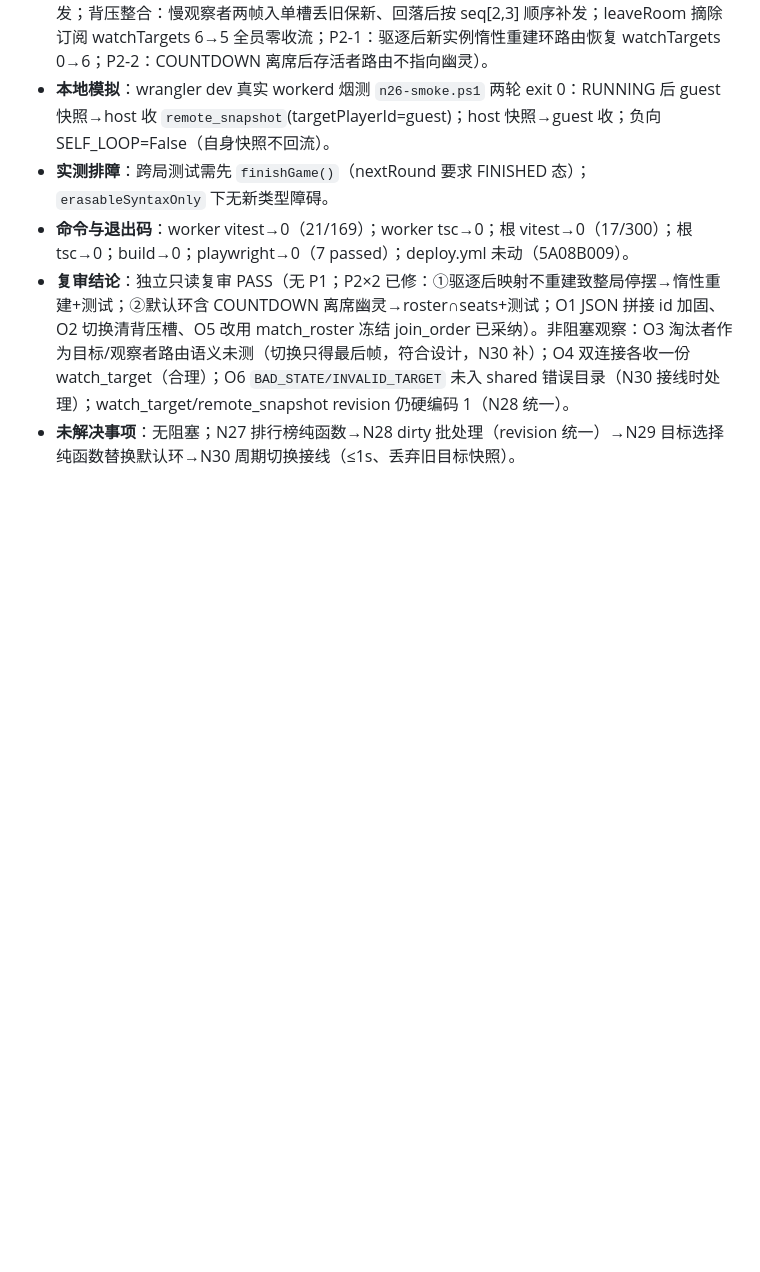
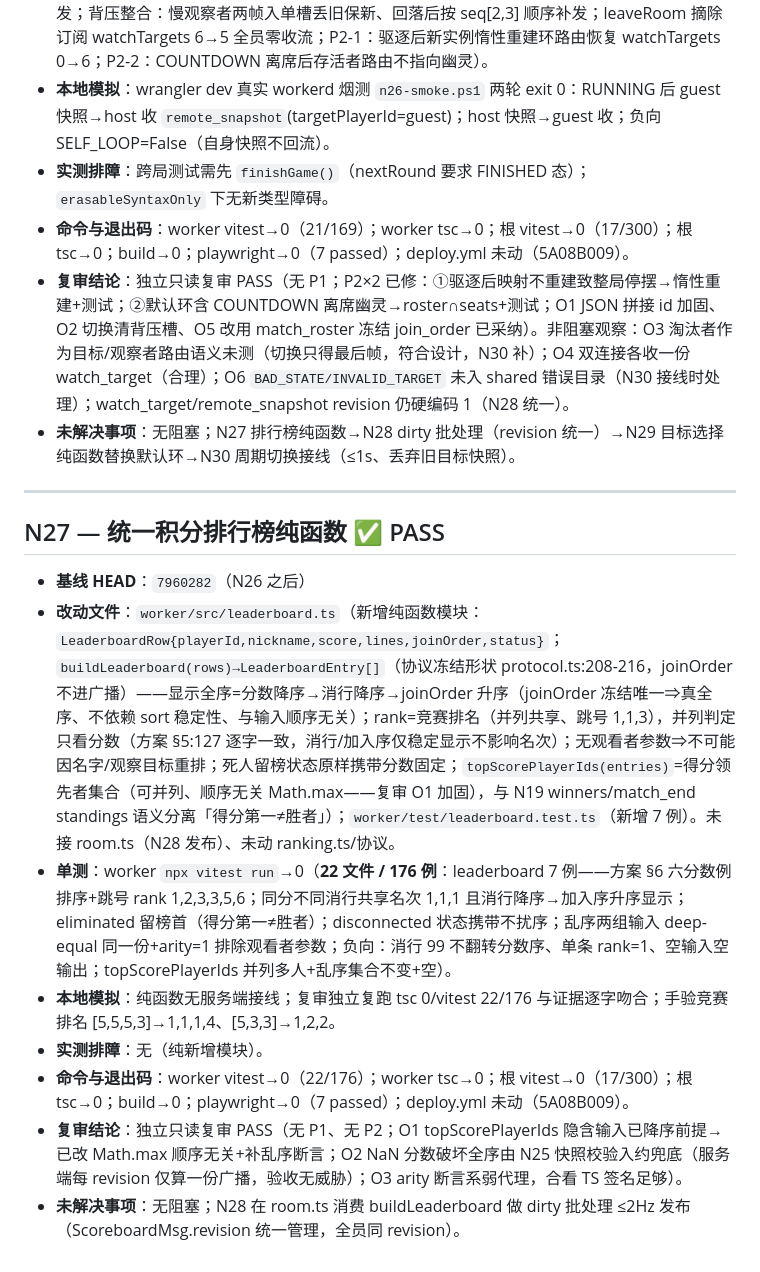
Before and after one commit to zhengxia19/Neon_Blocks, a Markdown page: docs/multiplayer-execution-log.md, the part around the change. GitHub-like rendering; blank space fills up the shorter version.

Commit message:
docs(N27): 执行日志——统一积分排行榜纯函数验收记录

```diff
--- a/docs/multiplayer-execution-log.md
+++ b/docs/multiplayer-execution-log.md
@@ -377,3 +377,16 @@
 - **命令与退出码**：worker vitest→0（21/169）；worker tsc→0；根 vitest→0（17/300）；根 tsc→0；build→0；playwright→0（7 passed）；deploy.yml 未动（5A08B009）。
 - **复审结论**：独立只读复审 PASS（无 P1；P2×2 已修：①驱逐后映射不重建致整局停摆→惰性重建+测试；②默认环含 COUNTDOWN 离席幽灵→roster∩seats+测试；O1 JSON 拼接 id 加固、O2 切换清背压槽、O5 改用 match_roster 冻结 join_order 已采纳）。非阻塞观察：O3 淘汰者作为目标/观察者路由语义未测（切换只得最后帧，符合设计，N30 补）；O4 双连接各收一份 watch_target（合理）；O6 `BAD_STATE/INVALID_TARGET` 未入 shared 错误目录（N30 接线时处理）；watch_target/remote_snapshot revision 仍硬编码 1（N28 统一）。
 - **未解决事项**：无阻塞；N27 排行榜纯函数→N28 dirty 批处理（revision 统一）→N29 目标选择纯函数替换默认环→N30 周期切换接线（≤1s、丢弃旧目标快照）。
+
+---
+
+## N27 — 统一积分排行榜纯函数 ✅ PASS
+
+- **基线 HEAD**：`7960282`（N26 之后）
+- **改动文件**：`worker/src/leaderboard.ts`（新增纯函数模块：`LeaderboardRow{playerId,nickname,score,lines,joinOrder,status}`；`buildLeaderboard(rows)→LeaderboardEntry[]`（协议冻结形状 protocol.ts:208-216，joinOrder 不进广播）——显示全序=分数降序→消行降序→joinOrder 升序（joinOrder 冻结唯一⇒真全序、不依赖 sort 稳定性、与输入顺序无关）；rank=竞赛排名（并列共享、跳号 1,1,3），并列判定只看分数（方案 §5:127 逐字一致，消行/加入序仅稳定显示不影响名次）；无观看者参数⇒不可能因名字/观察目标重排；死人留榜状态原样携带分数固定；`topScorePlayerIds(entries)`=得分领先者集合（可并列、顺序无关 Math.max——复审 O1 加固），与 N19 winners/match_end standings 语义分离「得分第一≠胜者」）；`worker/test/leaderboard.test.ts`（新增 7 例）。未接 room.ts（N28 发布）、未动 ranking.ts/协议。
+- **单测**：worker `npx vitest run`→0（**22 文件 / 176 例**：leaderboard 7 例——方案 §6 六分数例排序+跳号 rank 1,2,3,3,5,6；同分不同消行共享名次 1,1,1 且消行降序→加入序升序显示；eliminated 留榜首（得分第一≠胜者）；disconnected 状态携带不扰序；乱序两组输入 deep-equal 同一份+arity=1 排除观看者参数；负向：消行 99 不翻转分数序、单条 rank=1、空输入空输出；topScorePlayerIds 并列多人+乱序集合不变+空）。
+- **本地模拟**：纯函数无服务端接线；复审独立复跑 tsc 0/vitest 22/176 与证据逐字吻合；手验竞赛排名 [5,5,5,3]→1,1,1,4、[5,3,3]→1,2,2。
+- **实测排障**：无（纯新增模块）。
+- **命令与退出码**：worker vitest→0（22/176）；worker tsc→0；根 vitest→0（17/300）；根 tsc→0；build→0；playwright→0（7 passed）；deploy.yml 未动（5A08B009）。
+- **复审结论**：独立只读复审 PASS（无 P1、无 P2；O1 topScorePlayerIds 隐含输入已降序前提→已改 Math.max 顺序无关+补乱序断言；O2 NaN 分数破坏全序由 N25 快照校验入约兜底（服务端每 revision 仅算一份广播，验收无威胁）；O3 arity 断言系弱代理，合看 TS 签名足够）。
+- **未解决事项**：无阻塞；N28 在 room.ts 消费 buildLeaderboard 做 dirty 批处理 ≤2Hz 发布（ScoreboardMsg.revision 统一管理，全员同 revision）。
```
